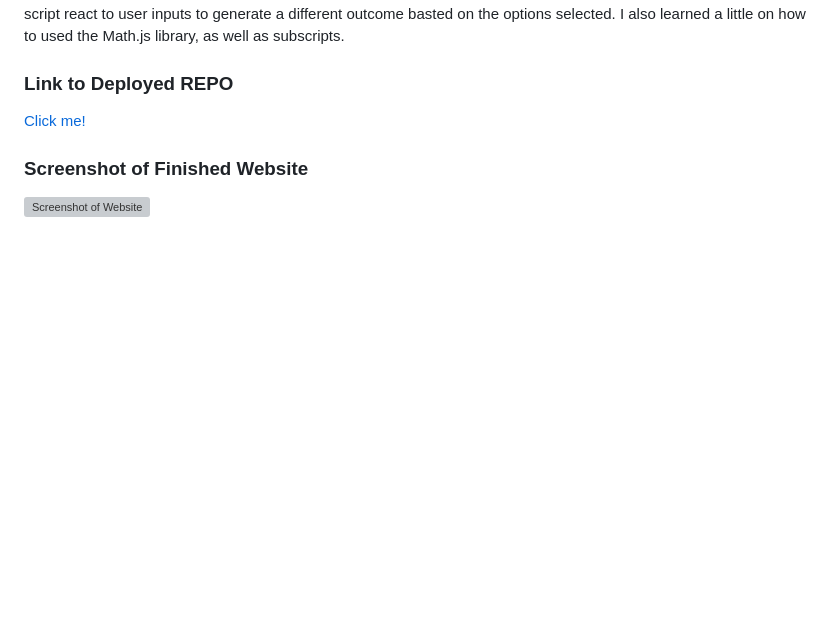
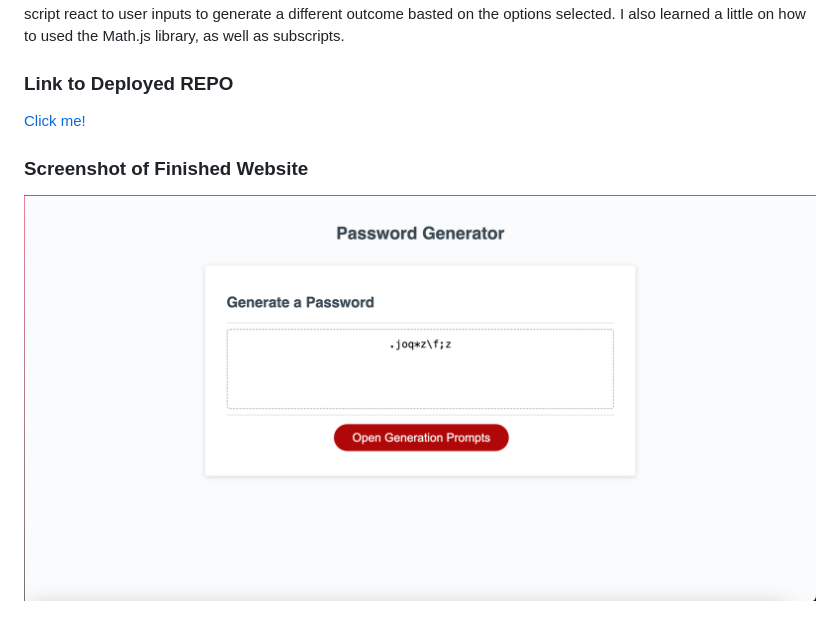
Before and after one commit to Spikey1289/Password-Generator, a Markdown page: README.md, the part around the change printed below. Rendered like a GitHub page; pictures changed too: Assets/Images/README_SCREANSHOT.png (added); blank space fills up the shorter version; grey boxes are pictures that could not be loaded.

Commit message:
editied readme added screenshot and link

```diff
--- a/README.md
+++ b/README.md
@@ -11,4 +11,4 @@ Through this challenge, I was able to learn how to use javascript to add prompts
 
 
 ### Screenshot of Finished Website
-![Screenshot of Website](./Assets/Images/READMEphoto.png)
+![Screenshot of Website](./Assets/Images/README_SCREANSHOT.png)
```
Also changed, not shown: other parts of README.md (+1 -1 lines).
